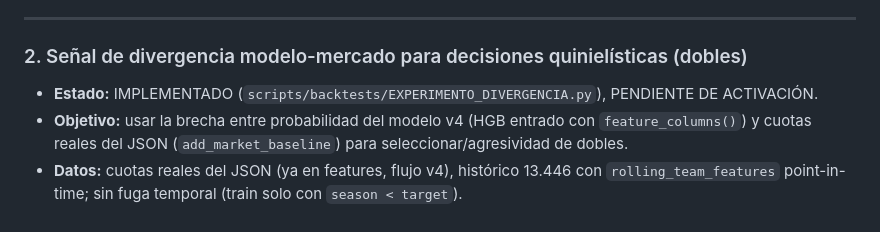
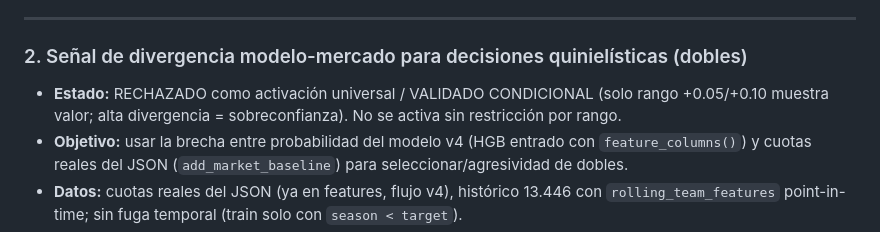
Before and after one commit to Purplerave/PROGRAMAQUINIELA, a Markdown page: ROADMAP_PROGRAMA_QUINIELA.md, the part around the change. Rendered like a GitHub page.

Commit message:
ROADMAP: cerrar experimento 2 (rechazado como universal / validado condicional) — nada pendiente
Co-authored-by: arena-agent <297053741+arena-agent@users.noreply.github.com>

```diff
--- a/ROADMAP_PROGRAMA_QUINIELA.md
+++ b/ROADMAP_PROGRAMA_QUINIELA.md
@@ -90,7 +90,7 @@ y vs el favorito de mercado (51,56 % simple / 8,55 tres dobles).
 ---
 
 ### 2. Señal de divergencia modelo-mercado para decisiones quinielísticas (dobles)
-- **Estado:** IMPLEMENTADO (`scripts/backtests/EXPERIMENTO_DIVERGENCIA.py`), PENDIENTE DE ACTIVACIÓN.
+- **Estado:** RECHAZADO como activación universal / VALIDADO CONDICIONAL (solo rango +0.05/+0.10 muestra valor; alta divergencia = sobreconfianza). No se activa sin restricción por rango.
 - **Objetivo:** usar la brecha entre probabilidad del modelo v4 (HGB entrado con `feature_columns()`) y cuotas reales del JSON (`add_market_baseline`) para seleccionar/agresividad de dobles.
 - **Datos:** cuotas reales del JSON (ya en features, flujo v4), histórico 13.446 con `rolling_team_features` point-in-time; sin fuga temporal (train solo con `season < target`).
 - **Método (ya existente):** `build_hgb_model()` entrenado por temporada; `predict_full_probs()` emite 1/X/2; `add_market_baseline()` añade probabilidad de mercado; `diff = hgb_prob - market_prob`; análisis por tramos (`pd.cut` en bins −1 a 1) reportando `actual_rate` vs `avg_market`. El valor detectado es `actual_rate − avg_market` por bin.
```
